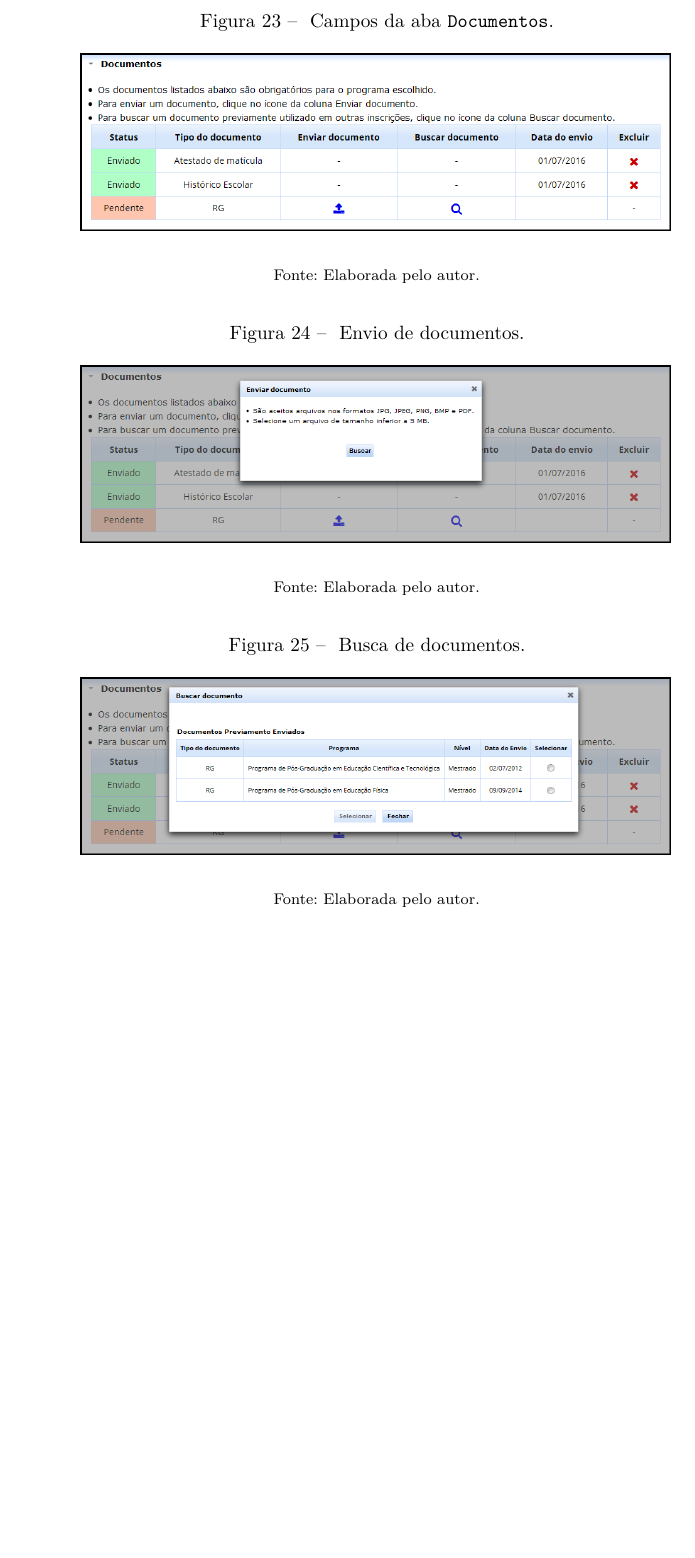
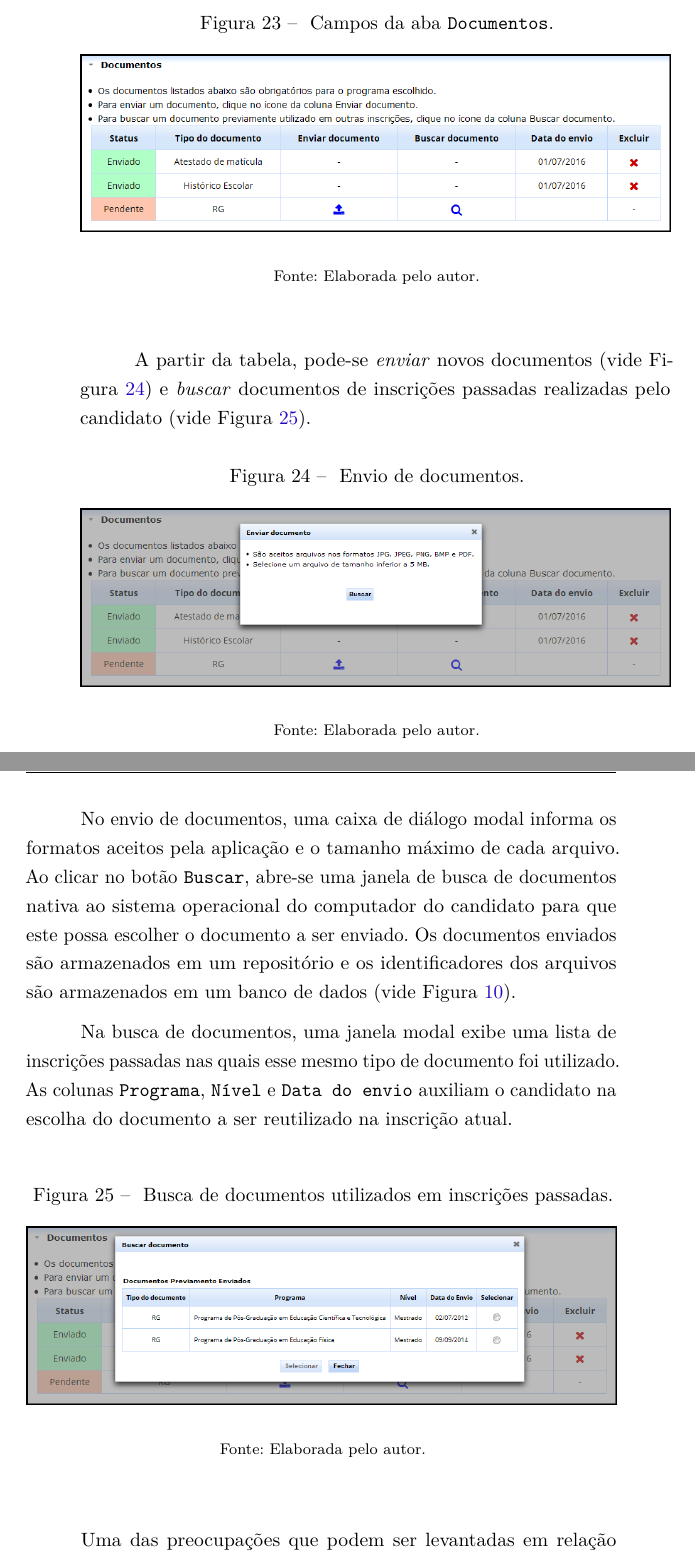
Before and after one commit to makhles/tcc, a LaTeX thesis (relatorio.tex): part of page 47 of 62 before the commit and two parts of pages 47 and 48 of 64 after it, the two joined at a grey line, cut so that both start at the same text, the shorter picture padded with empty space. Compiled offline with pdfLaTeX.

Commit message:
Implementação - documentos

```diff
--- a/relatorio.tex
+++ b/relatorio.tex
@@ -1109,6 +1118,8 @@ Os candidatos podem adicionar cursos de formação já concluídos ou em andamen
   \fonte{Elaborada pelo autor.}
 \end{figure}
 
+A partir da tabela, pode-se \emph{enviar} novos documentos (vide Figura~\ref{fig:enviar_documento_desktop}) e \emph{buscar} documentos de inscrições passadas realizadas pelo candidato (vide Figura~\ref{fig:buscar_documento_desktop}).
+%
 \begin{figure}[!ht]
   \caption{\label{fig:enviar_documento_desktop} Envio de documentos.}
   \begin{center}
@@ -1117,8 +1128,12 @@ Os candidatos podem adicionar cursos de formação já concluídos ou em andamen
   \fonte{Elaborada pelo autor.}
 \end{figure}
 
+No envio de documentos, uma caixa de diálogo modal informa os formatos aceitos pela aplicação e o tamanho máximo de cada arquivo. Ao clicar no botão \texttt{Buscar}, abre-se uma janela de busca de documentos nativa ao sistema operacional do computador do candidato para que este possa escolher o documento a ser enviado. Os documentos enviados são armazenados em um repositório e os identificadores dos arquivos são armazenados em um banco de dados (vide Figura~\ref{fig:uml_storage}).
+
+Na busca de documentos, uma janela modal exibe uma lista de inscrições passadas nas quais esse mesmo tipo de documento foi utilizado. As colunas \texttt{Programa}, \texttt{Nível} e \texttt{Data do envio} auxiliam o candidato na escolha do documento a ser reutilizado na inscrição atual.
+
 \begin{figure}[!ht]
-  \caption{\label{fig:buscar_documento_desktop} Busca de documentos.}
+  \caption{\label{fig:buscar_documento_desktop} Busca de documentos utilizados em inscrições passadas.}
   \begin{center}
     \includegraphics[width=1.0\textwidth]{/app/buscar_documento_desktop.png}
   \end{center}
@@ -1126,8 +1141,18 @@ Os candidatos podem adicionar cursos de formação já concluídos ou em andamen
 \end{figure}
 
 
+Uma das preocupações que podem ser levantadas em relação ao envio de documentos é a quantidade de conexões simultâneas que o servidor onde está instalado o repositório de documentos suporta. Segundo dados obtidos na própria SeTIC, são possíveis sete conexões simultâneas ao repositório. Até o momento, o sistema atual não teve problemas relacionados à falta de conexões disponíveis. Embora o sistema em desenvolvimento vise atender a uma gama maior de secretarias, os processo seletivos dos diferentes programas costumam ter cronogramas diferentes, diminuindo a concorrência por conexões ao repositório.
+
+
 % ---
 \subsection{Validação e finalização de uma inscrição}\label{sec:validacao}
+% ---
+
+\colorbox{yellow}{TODO}
+
+
+% ---
+\subsection{Documentos enviados}\label{sec:documentos_enviados}
 % ---
 
 \colorbox{yellow}{TODO}
```
Also changed, not shown: relatorio.tex (13 more changed lines).
